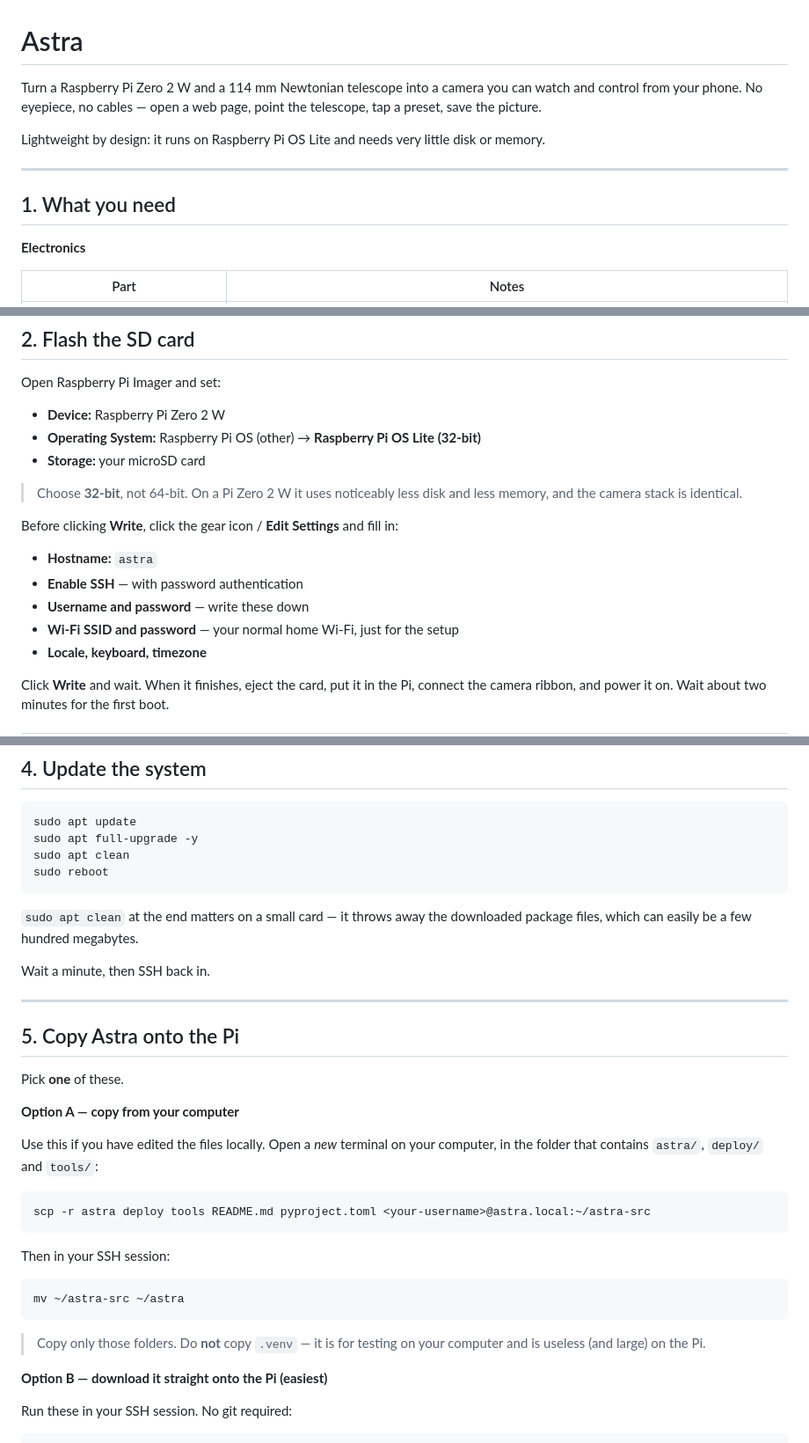
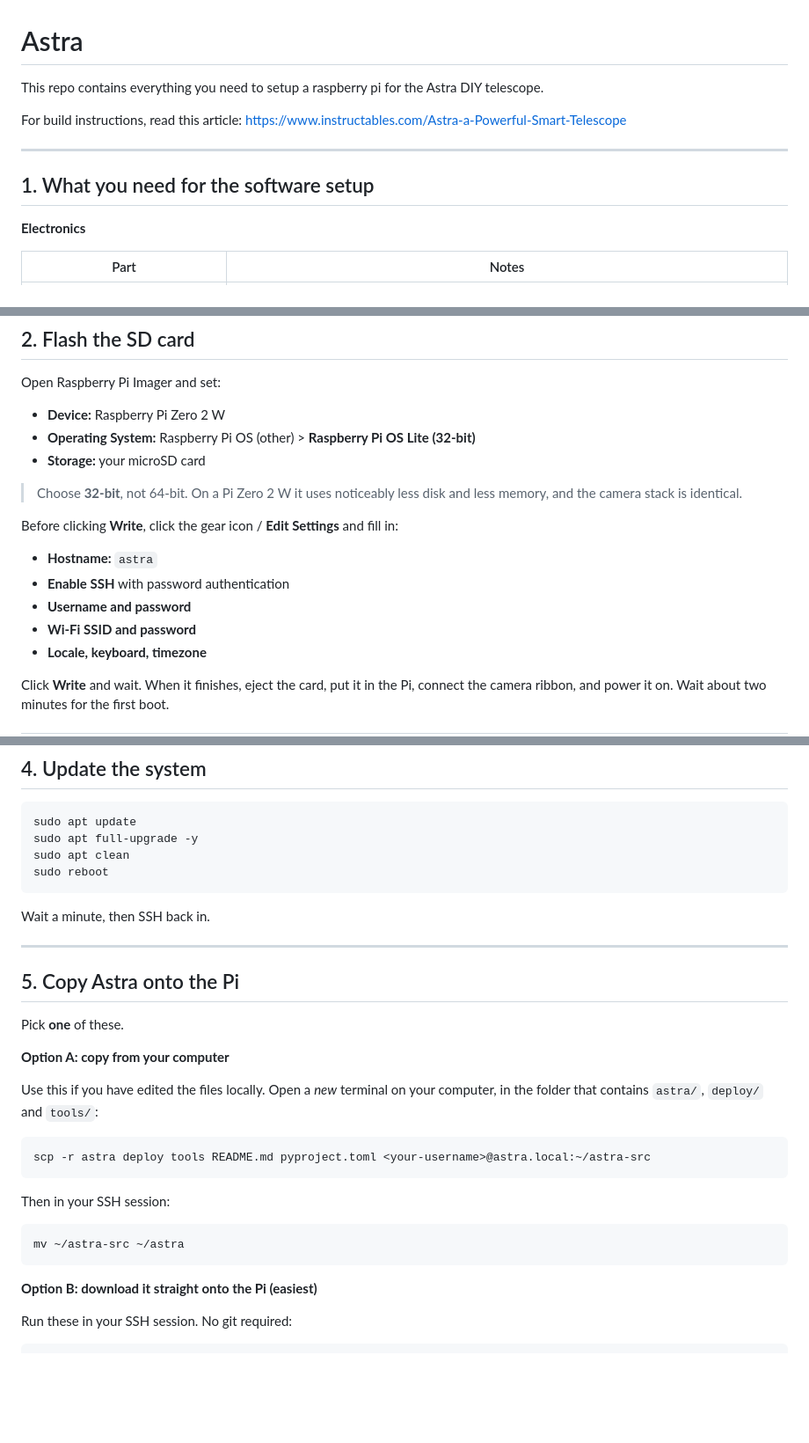
Before and after one commit to Arpanmondalz/astra_installer, a Markdown page: README.md, 3 parts joined by grey strips. Shown at 88% size. Drawn GitHub-style; blank space fills up the shorter version.

````diff
--- a/README.md
+++ b/README.md
@@ -1,15 +1,12 @@
 # Astra
 
-Turn a Raspberry Pi Zero 2 W and a 114 mm Newtonian telescope into a camera you
-can watch and control from your phone. No eyepiece, no cables — open a web page,
-point the telescope, tap a preset, save the picture.
+This repo contains everything you need to setup a raspberry pi for the Astra DIY telescope.
 
-Lightweight by design: it runs on Raspberry Pi OS Lite and needs very little
-disk or memory.
+For build instructions, read this article: https://www.instructables.com/Astra-a-Powerful-Smart-Telescope
 
 ---
 
-## 1. What you need
+## 1. What you need for the software setup
 
 **Electronics**
 
@@ -36,7 +33,7 @@ run hot and slow itself down.
 Open Raspberry Pi Imager and set:
 
 - **Device:** Raspberry Pi Zero 2 W
-- **Operating System:** Raspberry Pi OS (other) → **Raspberry Pi OS Lite (32-bit)**
+- **Operating System:** Raspberry Pi OS (other) > **Raspberry Pi OS Lite (32-bit)**
 - **Storage:** your microSD card
 
 > Choose **32-bit**, not 64-bit. On a Pi Zero 2 W it uses noticeably less disk
@@ -45,9 +42,9 @@ Open Raspberry Pi Imager and set:
 Before clicking **Write**, click the gear icon / **Edit Settings** and fill in:
 
 - **Hostname:** `astra`
-- **Enable SSH** — with password authentication
-- **Username and password** — write these down
-- **Wi-Fi SSID and password** — your normal home Wi-Fi, just for the setup
+- **Enable SSH** with password authentication
+- **Username and password**
+- **Wi-Fi SSID and password**
 - **Locale, keyboard, timezone**
 
 Click **Write** and wait. When it finishes, eject the card, put it in the Pi,
@@ -80,9 +77,6 @@ sudo apt clean
 sudo reboot
 ```
 
-`sudo apt clean` at the end matters on a small card — it throws away the
-downloaded package files, which can easily be a few hundred megabytes.
-
 Wait a minute, then SSH back in.
 
 ---
@@ -91,7 +85,7 @@ Wait a minute, then SSH back in.
 
 Pick **one** of these.
 
-**Option A — copy from your computer**
+**Option A: copy from your computer**
 
 Use this if you have edited the files locally. Open a *new* terminal on your
 computer, in the folder that contains `astra/`, `deploy/` and `tools/`:
@@ -106,10 +100,7 @@ Then in your SSH session:
 mv ~/astra-src ~/astra
 ```
 
-> Copy only those folders. Do **not** copy `.venv` — it is for testing on your
-> computer and is useless (and large) on the Pi.
-
-**Option B — download it straight onto the Pi (easiest)**
+**Option B: download it straight onto the Pi (easiest)**
 
 Run these in your SSH session. No git required:
 
````
Also changed, not shown: other parts of README.md (+38 -39 lines).
